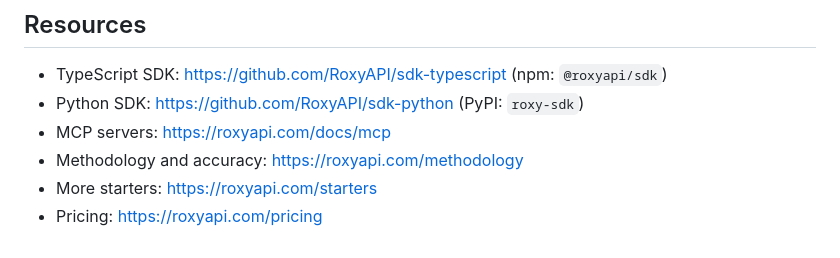
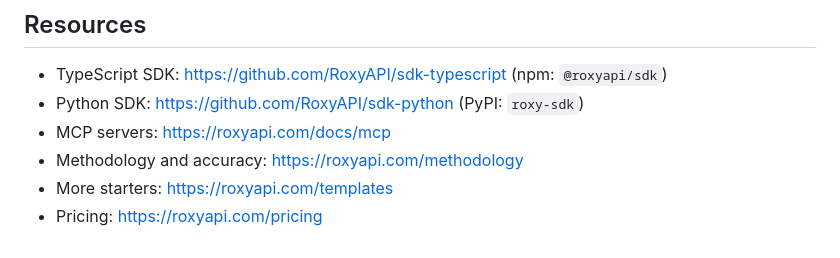
Before and after one commit to RoxyAPI/astrology-starter-app, a Markdown page: AGENTS.md, the part around the change. Rendered like a GitHub page.

Commit message:
docs: link the templates gallery at roxyapi.com/templates

```diff
--- a/AGENTS.md
+++ b/AGENTS.md
@@ -44,5 +44,5 @@ This is a RoxyAPI starter app. A cross platform Western astrology app built with
 - Python SDK: https://github.com/RoxyAPI/sdk-python (PyPI: `roxy-sdk`)
 - MCP servers: https://roxyapi.com/docs/mcp
 - Methodology and accuracy: https://roxyapi.com/methodology
-- More starters: https://roxyapi.com/starters
+- More starters: https://roxyapi.com/templates
 - Pricing: https://roxyapi.com/pricing
```
Also changed, not shown: README.md (+1 -1 lines).
